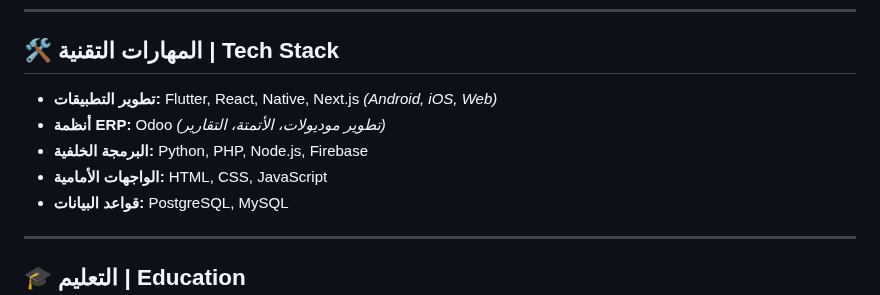
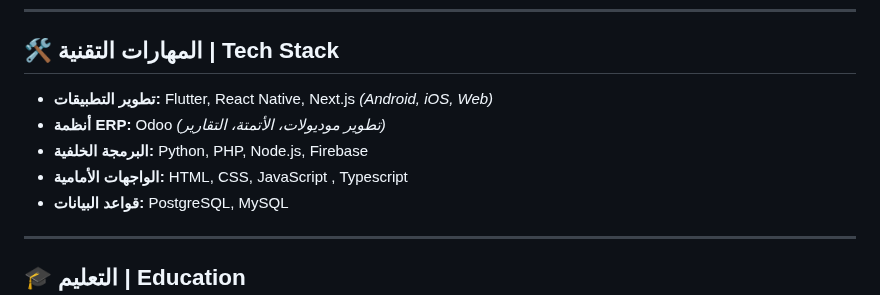
Before and after one commit to oooomar896/oooomar896, a Markdown page: README.md, the part around the change. GitHub-like rendering.

```diff
--- a/README.md
+++ b/README.md
@@ -24,10 +24,10 @@
 
 ## 🛠️ المهارات التقنية | Tech Stack
 
-- **تطوير التطبيقات:** Flutter, React, Native, Next.js *(Android, iOS, Web)*
+- **تطوير التطبيقات:** Flutter, React Native, Next.js *(Android, iOS, Web)*
 - **أنظمة ERP:** Odoo *(تطوير موديولات، الأتمتة، التقارير)*
 - **البرمجة الخلفية:** Python, PHP, Node.js, Firebase
-- **الواجهات الأمامية:** HTML, CSS, JavaScript
+- **الواجهات الأمامية:** HTML, CSS, JavaScript , Typescript
 - **قواعد البيانات:** PostgreSQL, MySQL
 
 ---
```
